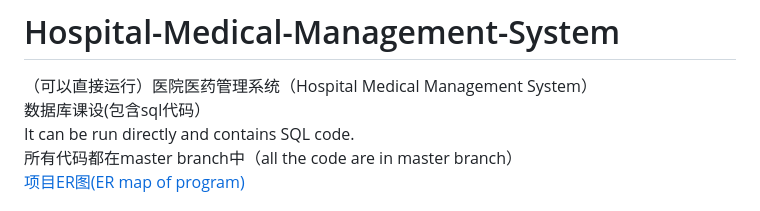
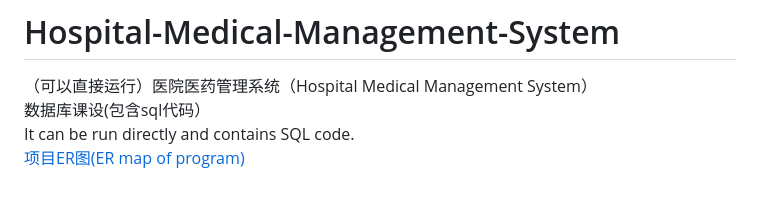
Before and after one commit to zhangjun640/Hospital-Medical-Management-System, a Markdown page: README.md, the part around the change. Rendered like a GitHub page.

```diff
--- a/README.md
+++ b/README.md
@@ -2,7 +2,6 @@
 （可以直接运行）医院医药管理系统（Hospital Medical Management System）
 数据库课设(包含sql代码）
 It can be run directly and contains SQL code.
-所有代码都在master branch中（all the code are in master branch）
 [项目ER图(ER map of program)](https://github.com/zhangjun640/Hospital-Medical-Management-System/blob/main/ER%E5%9B%BE.png "ER map of program")
 ## 项目主要由两部分组成，一部分是负责出入库的记录的（supplier, drag, consumer, Inventory_record, user实体），主要的关系有：
 1.supplier和drag的一对多关系，一个supplier可以提供多种药物
```
